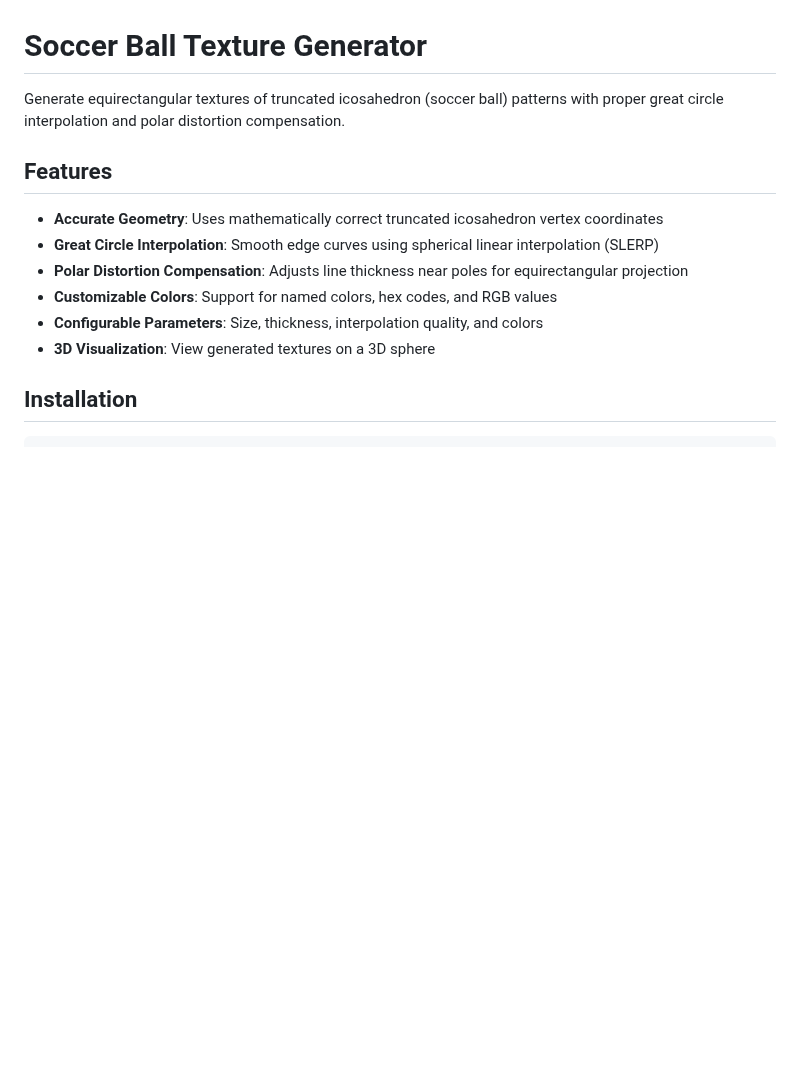
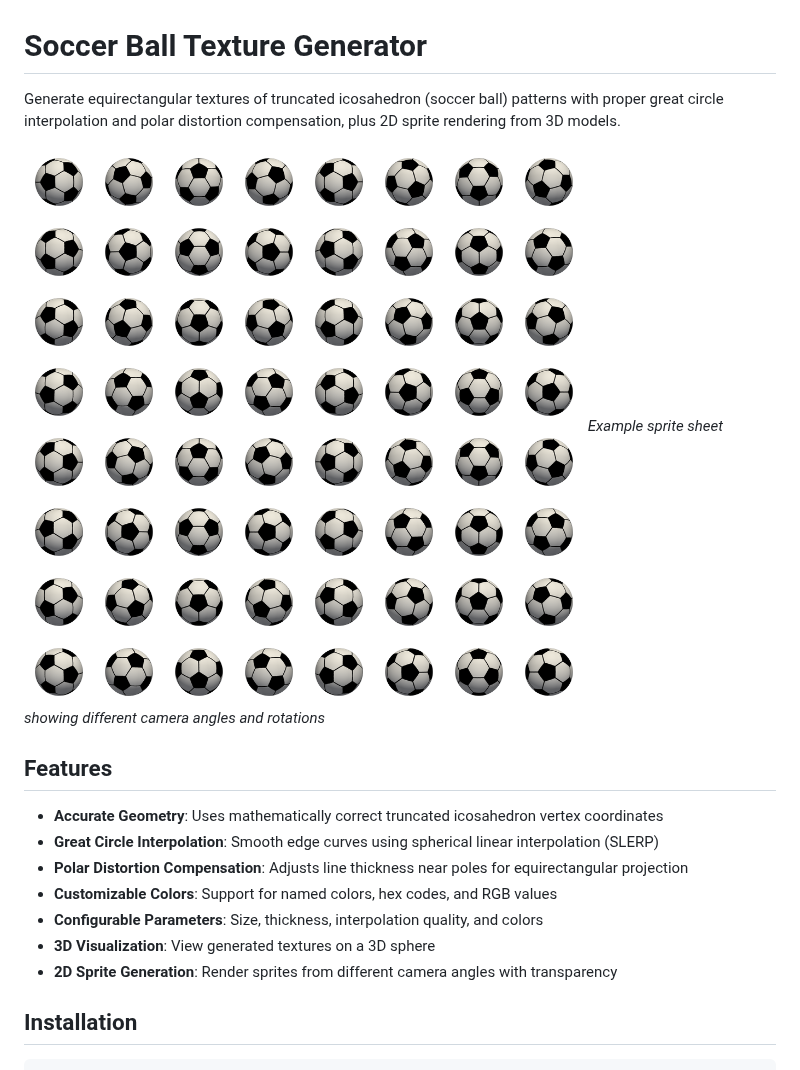
Before and after one commit to mustitz/ballgen, a Markdown page: README.md, the part around one of its changes. Drawn GitHub-style; pictures changed too: examples/ball.all.png (added); blank space fills up the shorter version.

```diff
--- a/README.md
+++ b/README.md
@@ -1,6 +1,9 @@
 # Soccer Ball Texture Generator
 
-Generate equirectangular textures of truncated icosahedron (soccer ball) patterns with proper great circle interpolation and polar distortion compensation.
+Generate equirectangular textures of truncated icosahedron (soccer ball) patterns with proper great circle interpolation and polar distortion compensation, plus 2D sprite rendering from 3D models.
+
+![Soccer Ball Sprites](examples/ball.all.png)
+*Example sprite sheet showing different camera angles and rotations*
 
 ## Features
 
@@ -10,6 +13,7 @@ Generate equirectangular textures of truncated icosahedron (soccer ball) pattern
 - **Customizable Colors**: Support for named colors, hex codes, and RGB values
 - **Configurable Parameters**: Size, thickness, interpolation quality, and colors
 - **3D Visualization**: View generated textures on a 3D sphere
+- **2D Sprite Generation**: Render sprites from different camera angles with transparency
 
 ## Installation
 
```
Also changed, not shown: other parts of README.md (+25 -0 lines), examples/b-and-w.png (added), 1 other file.
